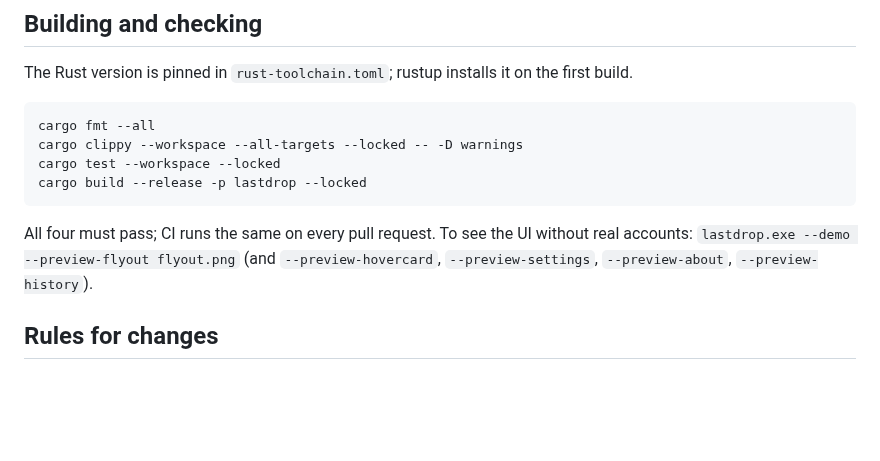
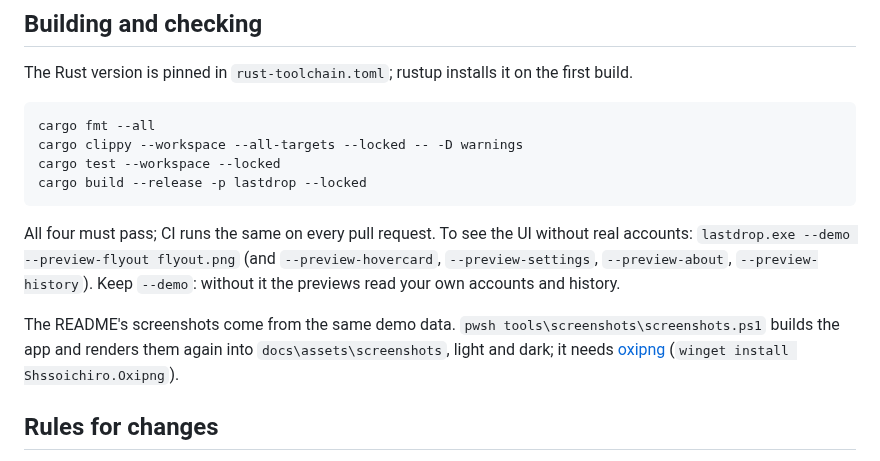
Before and after one commit to 2Fivers/lastdrop, a Markdown page: CONTRIBUTING.md, the part around the change. GitHub-like rendering; blank space fills up the shorter version.

```diff
--- a/CONTRIBUTING.md
+++ b/CONTRIBUTING.md
@@ -38,7 +38,12 @@ cargo build --release -p lastdrop --locked
 
 All four must pass; CI runs the same on every pull request. To see the UI without real
 accounts: `lastdrop.exe --demo --preview-flyout flyout.png` (and `--preview-hovercard`,
-`--preview-settings`, `--preview-about`, `--preview-history`).
+`--preview-settings`, `--preview-about`, `--preview-history`). Keep `--demo`: without it the
+previews read your own accounts and history.
+
+The README's screenshots come from the same demo data. `pwsh tools\screenshots\screenshots.ps1`
+builds the app and renders them again into `docs\assets\screenshots`, light and dark; it needs
+[oxipng](https://github.com/shssoichiro/oxipng) (`winget install Shssoichiro.Oxipng`).
 
 ## Rules for changes
 
```
Also changed, not shown: README.md (+31 -0 lines), docs/assets/screenshots/flyout-dark.png (added), docs/assets/screenshots/flyout-light.png (added), docs/assets/screenshots/history-dark.png (added), docs/assets/screenshots/history-light.png (added), docs/assets/screenshots/hovercard-dark.png (added), docs/assets/screenshots/hovercard-light.png (added), 1 other file.
